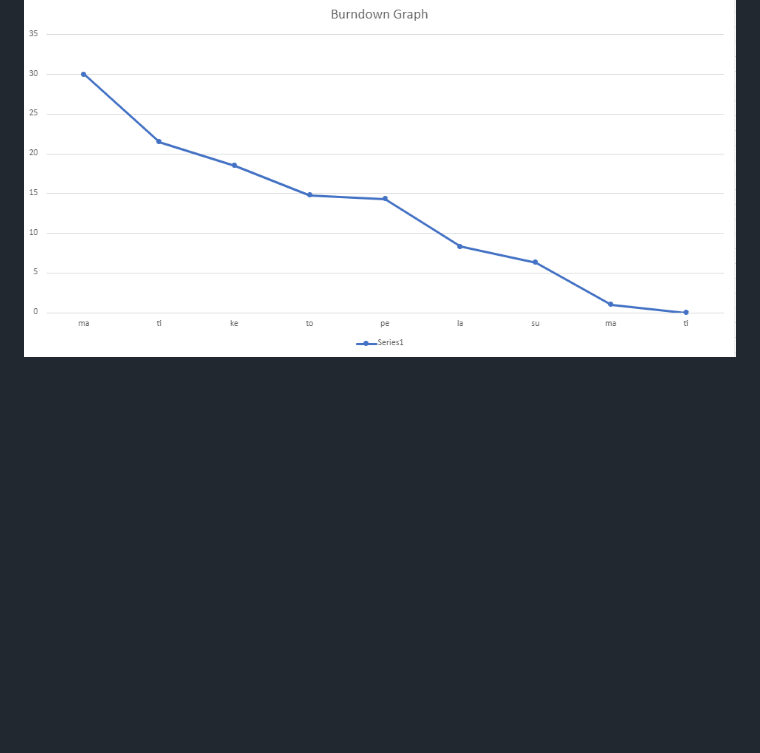
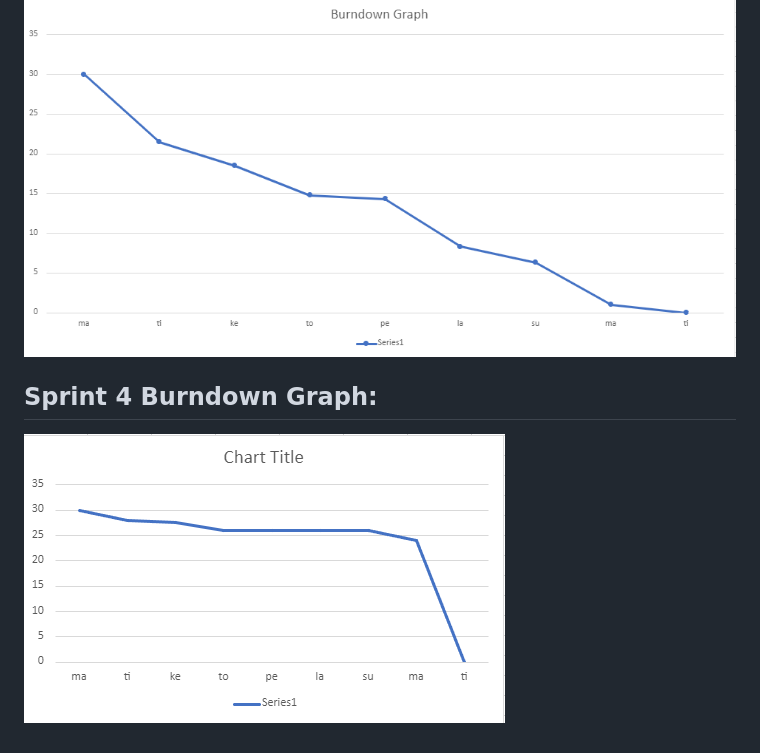
Before and after one commit to Robomarti/Ohtu-ryhm-repo-2023, a Markdown page: README.md, the part around the change. Rendered like a GitHub page; pictures changed too: documentation/burndown_graph2.png (added); blank space fills up the shorter version.

Commit message:
added documentation

```diff
--- a/README.md
+++ b/README.md
@@ -26,3 +26,6 @@ Link to the webpage https://ohtu-ryhmatyo.onrender.com/
 
 ## Sprint 3 Burndown Graph:
 ![Coverage-report](https://github.com/Robomarti/Ohtu-ryhm-repo-2023/blob/main/documentation/burndown_graph.png)
+
+## Sprint 4 Burndown Graph:
+![Coverage-report](https://github.com/Robomarti/Ohtu-ryhm-repo-2023/blob/main/documentation/burndown_graph2.png)
```
Also changed, not shown: documentation/hours.md (+2 -2 lines).
